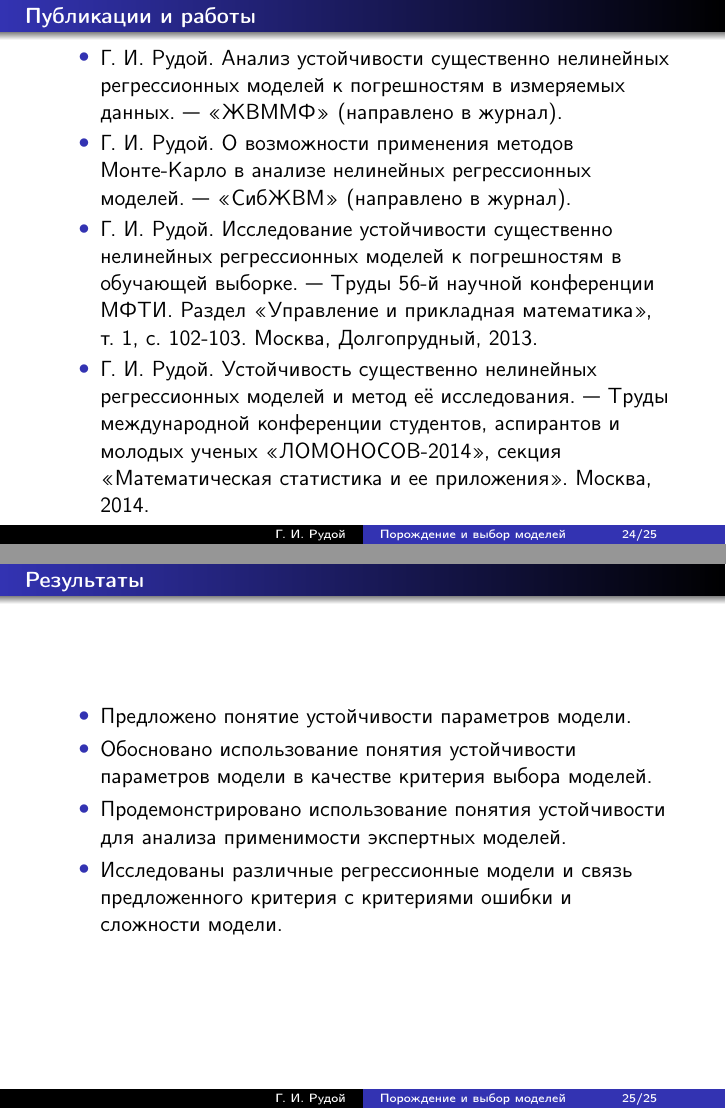
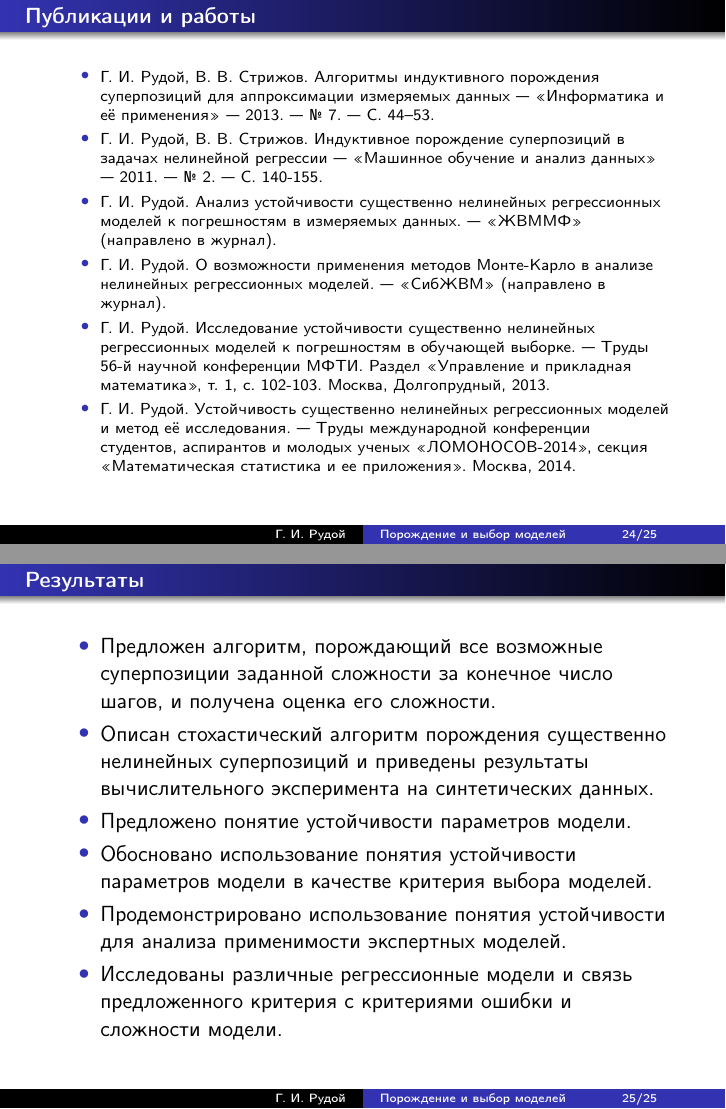
Before and after one commit to 0xd34df00d/Masters, LaTeX slides (doc/Rudoy2014MastersSlides.tex): pages 24 and 25 of 25, joined at a grey line. Compiled offline with pdfLaTeX.

Commit message:
Genetic results & pubs.

```diff
--- a/doc/Rudoy2014MastersSlides.tex
+++ b/doc/Rudoy2014MastersSlides.tex
@@ -536,7 +536,10 @@
 \end{frame}
 
 \begin{frame}{Публикации и работы}
+  \scriptsize
   \begin{itemize}
+    \item Г. И. Рудой, В. В. Стрижов. Алгоритмы индуктивного порождения суперпозиций для аппроксимации измеряемых данных --- <<Информатика и её применения>> --- 2013. --- № 7. --- С. 44--53.
+    \item Г. И. Рудой, В. В. Стрижов. Индуктивное порождение суперпозиций в задачах нелинейной регрессии --- <<Машинное обучение и анализ данных>> --- 2011. --- № 2. --- С. 140-155.
     \item Г. И. Рудой. Анализ устойчивости существенно нелинейных регрессионных моделей к погрешностям в измеряемых данных.~--- <<ЖВММФ>> (направлено в журнал).
     \item Г. И. Рудой. О возможности применения методов Монте-Карло в анализе нелинейных регрессионных моделей.~--- <<СибЖВМ>> (направлено в журнал).
     \item Г. И. Рудой. Исследование устойчивости существенно нелинейных регрессионных моделей к погрешностям в обучающей выборке.~--- Труды 56-й научной конференции МФТИ. Раздел <<Управление и прикладная математика>>, т. 1, с. 102-103. Москва, Долгопрудный, 2013.
@@ -546,6 +549,8 @@
 
 \begin{frame}{Результаты}
   \begin{itemize}
+    \item Предложен алгоритм, порождающий все возможные суперпозиции заданной сложности за конечное число шагов, и получена оценка его сложности.
+    \item Описан стохастический алгоритм порождения существенно нелинейных суперпозиций и приведены результаты вычислительного эксперимента на синтетических данных.
     \item Предложено понятие устойчивости параметров модели.
     \item Обосновано использование понятия устойчивости параметров модели в качестве критерия выбора моделей.
     \item Продемонстрировано использование понятия устойчивости для анализа применимости экспертных моделей.
```
